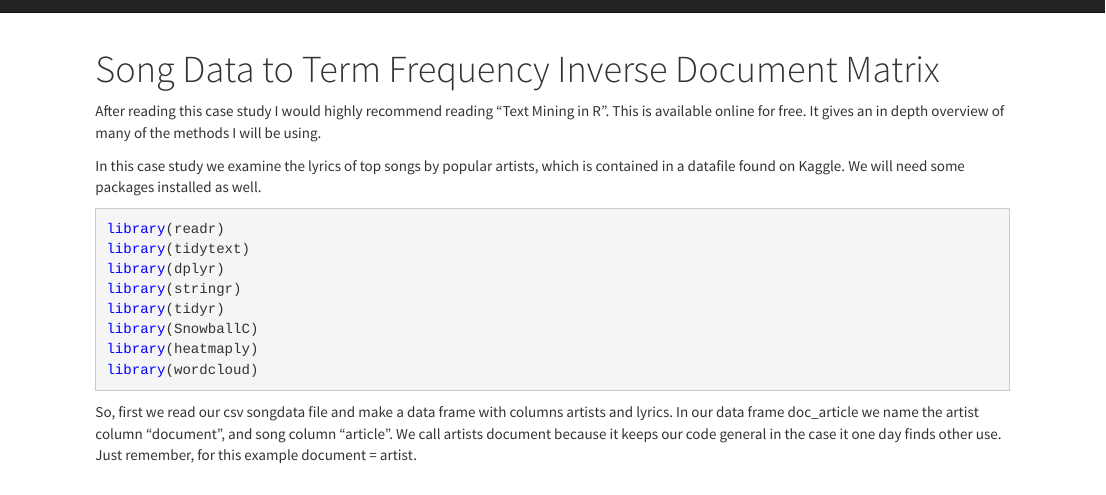
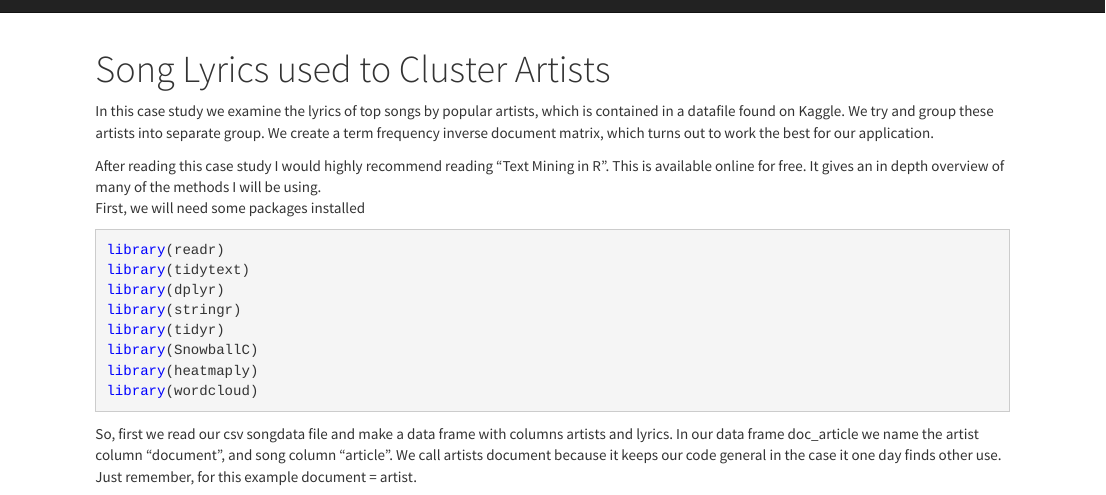
Before and after one commit to connershoop/connershoop.github.io, an R Markdown document (songclustering.Rmd): the page in a window 1100 px wide, from its top. Rendered offline with R 4.5, knitr and Pandoc, with nearby package versions; some code elsewhere in the file could not run offline.

Commit message:
Changed pdf and  name of clustering document

````diff
--- a/songclustering.Rmd
+++ b/songclustering.Rmd
@@ -1,13 +1,14 @@
 ---
-title: "Song Data to Term Frequency Inverse Document Matrix"
+title: "Song Lyrics used to Cluster Artists"
 output: html_document
 ---
 ```{r setup, include=FALSE}
 knitr::opts_chunk$set(cache=TRUE)
 ```
+In this case study we examine the lyrics of top songs by popular artists, which is contained in a datafile found on Kaggle. We try and group these artists into separate group. We create a term frequency inverse document matrix, which turns out to work the best for our application.
+
 After reading this case study I would highly recommend reading "Text Mining in R".  This is available online for free.  It gives an in depth overview of many of the methods I will be using.
-
-In this case study we examine the lyrics of top songs by popular artists, which is contained in a datafile found on Kaggle. We will need some packages installed as well.
+First, we will need some packages installed
 ```{r packages, message=FALSE}
 library(readr)
 library(tidytext)
````
